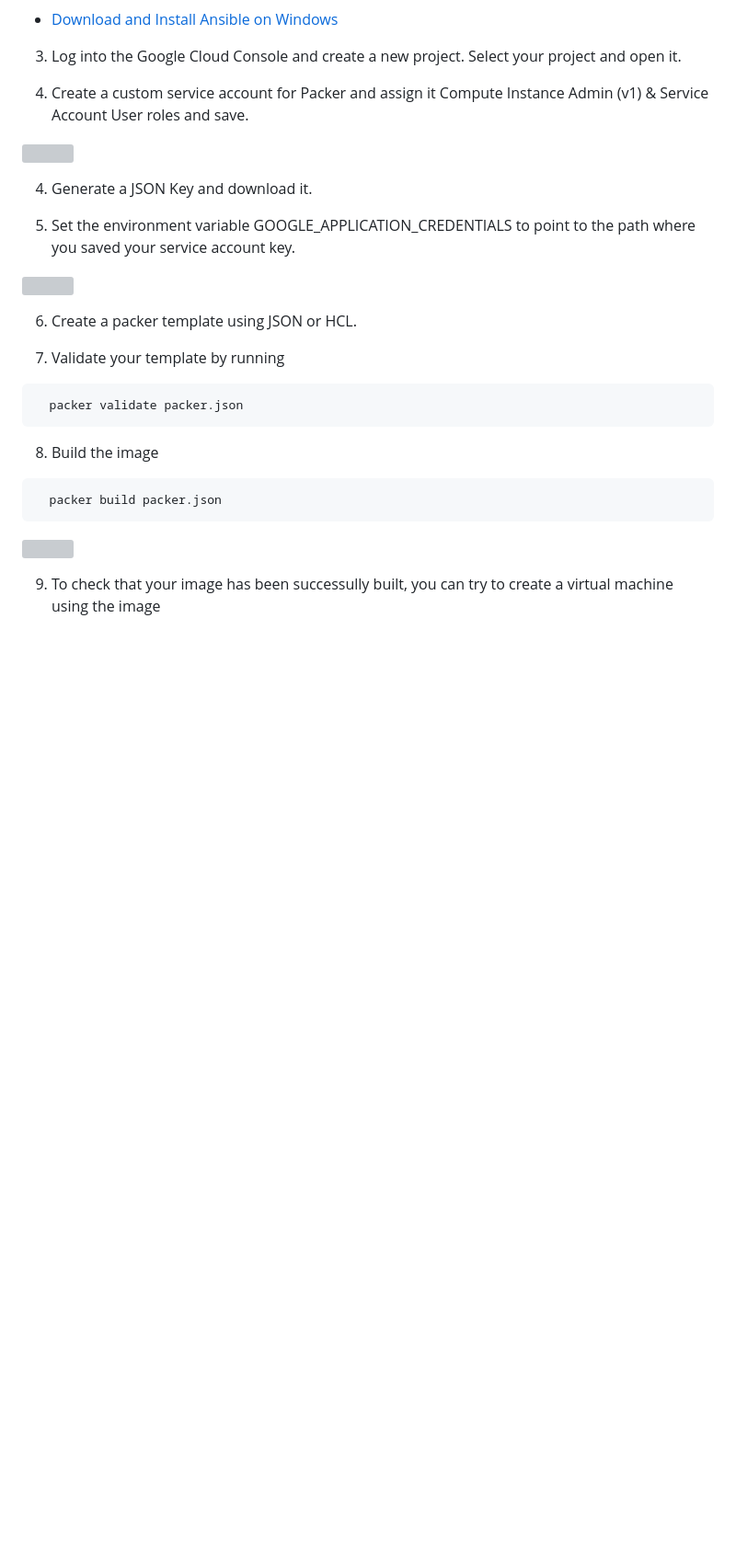
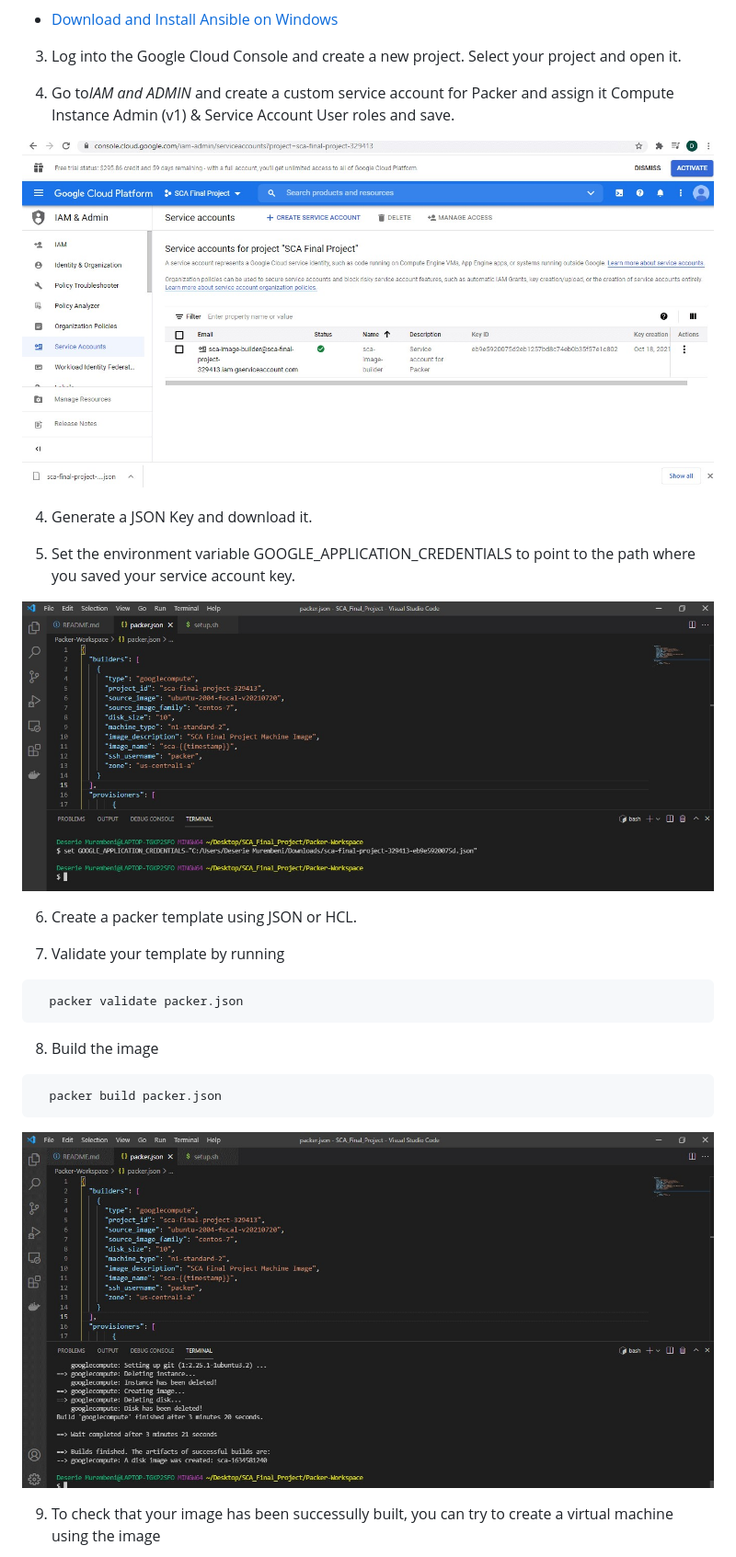
Before and after one commit to deserie-dev/SCA_Final_Project, a Markdown page: README.md, the part around the change printed below. Shown: that part at 92% size. Drawn GitHub-style; folded sections open; blank space fills up the shorter version; grey boxes are pictures that could not be loaded.

````diff
--- a/README.md
+++ b/README.md
@@ -51,15 +51,15 @@ If you chose to configure Packer using Ansible, you first need to install it.
 
 3. Log into the Google Cloud Console and create a new project. Select your project and open it.
 
-4. Create a custom service account for Packer and assign it Compute Instance Admin (v1) & Service Account User roles and save.
+4. Go to*IAM and ADMIN* and create a custom service account for Packer and assign it Compute Instance Admin (v1) & Service Account User roles and save.
 
-![](/images/serviceaccount.png)
+![](/images/serviceaccount.jpg)
 
 4. Generate a JSON Key and download it.
 
 5. Set the environment variable GOOGLE_APPLICATION_CREDENTIALS to point to the path where you saved your service account key.
 
-![](/images/setcreds.png)
+![](/images/setcreds.jpg)
 
 6. Create a packer template using JSON or HCL.
 
@@ -75,7 +75,7 @@ If you chose to configure Packer using Ansible, you first need to install it.
   packer build packer.json
 ```
 
-![](/images/terminalimage.png)
+![](/images/terminalimage.jpg)
 
 9. To check that your image has been successully built, you can try to create a virtual machine using the image
 
````
Also changed, not shown: other parts of README.md (+24 -1 lines), images/create.png (added), images/custom.png (added), images/dockerimages.jpg (added), images/menu.png (added), images/vm.png (added).
